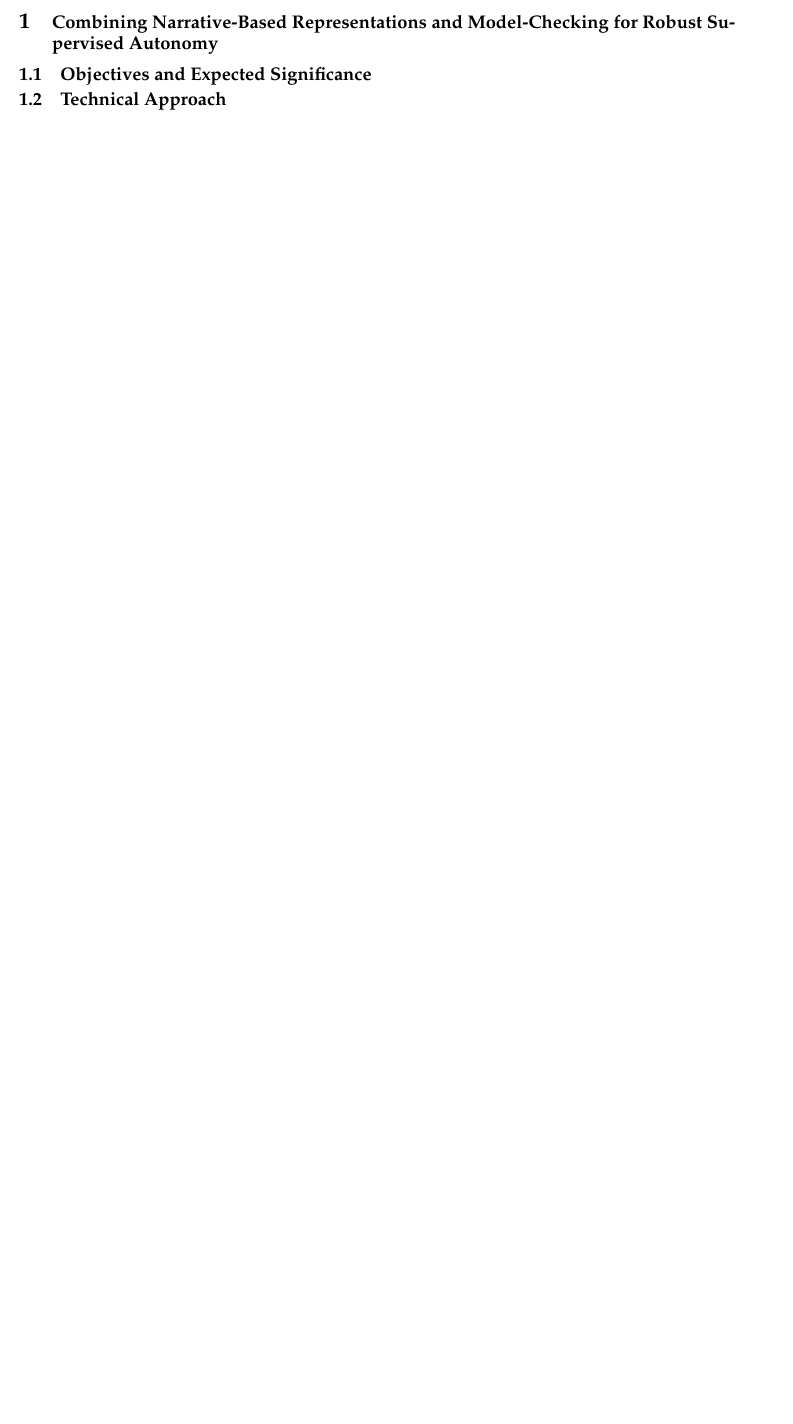
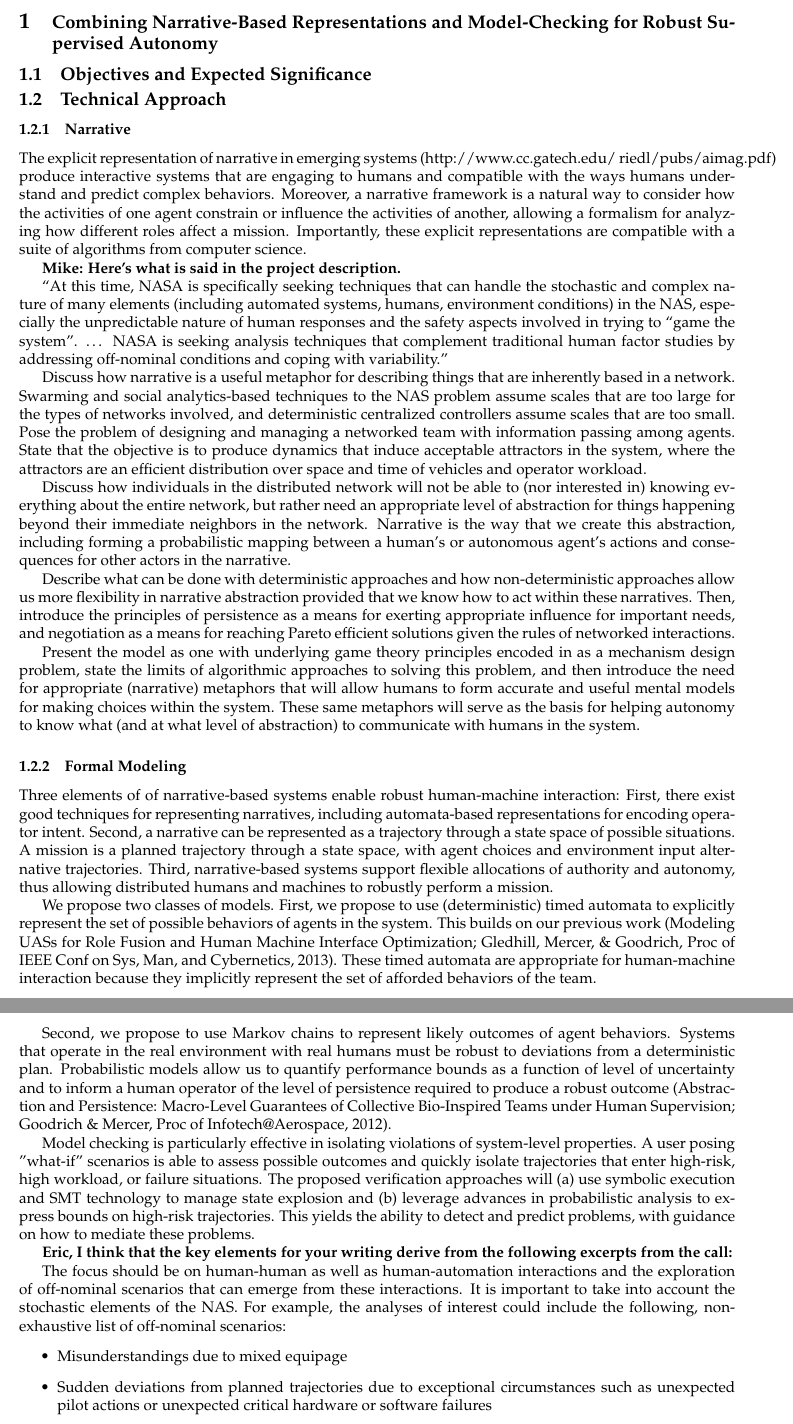
Before and after one commit to ericmercer/SSAT-2013, a LaTeX document (tex/project-description.tex, which reads tex/formal-modeling.tex, tex/narrative.tex): part of page 1 of 4 before the commit and two parts of pages 1 and 2 of 7 after it, the two joined at a grey line, cut so that both start at the same text, the shorter picture padded with empty space. Compiled offline with pdfLaTeX.

Commit message:
Added existing text from Debra and Michael

```diff
--- /dev/null
+++ b/tex/formal-modeling.tex
@@ -0,0 +1,54 @@
+Three elements of of narrative-based systems enable robust
+human-machine interaction: First, there exist good techniques for
+representing narratives, including automata-based representations for
+encoding operator intent.  Second, a narrative can be represented as a
+trajectory through a state space of possible situations.  A mission is
+a planned trajectory through a state space, with agent choices and
+environment input alternative trajectories. Third, narrative-based
+systems support flexible allocations of authority and autonomy, thus
+allowing distributed humans and machines to robustly perform a
+mission.
+
+We propose two classes of models.  First, we propose to use
+(deterministic) timed automata to explicitly represent the set of
+possible behaviors of agents in the system.  This builds on our
+previous work (Modeling UASs for Role Fusion and Human Machine
+Interface Optimization; Gledhill, Mercer, \& Goodrich, Proc of IEEE
+Conf on Sys, Man, and Cybernetics, 2013).  These timed automata are
+appropriate for human-machine interaction because they implicitly
+represent the set of afforded behaviors of the team.
+
+Second, we propose to use Markov chains to represent likely outcomes
+of agent behaviors.  Systems that operate in the real environment with
+real humans must be robust to deviations from a deterministic plan.
+Probabilistic models allow us to quantify performance bounds as a
+function of level of uncertainty and to inform a human operator of the
+level of persistence required to produce a robust outcome (Abstraction
+and Persistence: Macro-Level Guarantees of Collective Bio-Inspired
+Teams under Human Supervision; Goodrich \& Mercer, Proc of
+Infotech@Aerospace, 2012).
+
+Model checking is particularly effective in isolating violations of
+system-level properties. A user posing "what-if" scenarios is able to
+assess possible outcomes and quickly isolate trajectories that enter
+high-risk, high workload, or failure situations. The proposed
+verification approaches will (a) use symbolic execution and SMT
+technology to manage state explosion and (b) leverage advances in
+probabilistic analysis to express bounds on high-risk
+trajectories. This yields the ability to detect and predict problems,
+with guidance on how to mediate these problems.
+
+\textbf{Eric, I think that the key elements for your writing derive from the following excerpts from the call:}
+
+The focus should be on human-human as well as human-automation
+interactions and the exploration of off-nominal scenarios that can
+emerge from these interactions. It is important to take into account
+the stochastic elements of the NAS. For example, the analyses of
+interest could include the following, non-exhaustive list of
+off-nominal scenarios:
+\begin{itemize}
+\item Misunderstandings due to mixed equipage
+\item Sudden deviations from planned trajectories due to exceptional circumstances
+such as unexpected pilot actions or unexpected critical hardware or software
+failures
+\item Safety issues resulting from overly competitive behaviors or from gamesmanship.
--- /dev/null
+++ b/tex/narrative.tex
@@ -0,0 +1,55 @@
+The explicit representation of narrative in emerging systems
+(http://www.cc.gatech.edu/~riedl/pubs/aimag.pdf) produce interactive
+systems that are engaging to humans and compatible with the ways
+humans understand and predict complex behaviors.  Moreover, a
+narrative framework is a natural way to consider how the activities of
+one agent constrain or influence the activities of another, allowing a
+formalism for analyzing how different roles affect a mission.
+Importantly, these explicit representations are compatible with a
+suite of algorithms from computer science.
+
+\textbf{Mike: Here’s what is said in the project description.}
+
+“At this time, NASA is specifically seeking techniques that can handle
+the stochastic and complex nature of many elements (including
+automated systems, humans, environment conditions) in the NAS,
+especially the unpredictable nature of human responses and the safety
+aspects involved in trying to “game the system”. … NASA is seeking
+analysis techniques that complement traditional human factor studies
+by addressing off-nominal conditions and coping with variability.”
+
+Discuss how narrative is a useful metaphor for describing things that
+are inherently based in a network.  Swarming and social
+analytics-based techniques to the NAS problem assume scales that are
+too large for the types of networks involved, and deterministic
+centralized controllers assume scales that are too small.  Pose the
+problem of designing and managing a networked team with information
+passing among agents.  State that the objective is to produce dynamics
+that induce acceptable attractors in the system, where the attractors
+are an efficient distribution over space and time of vehicles and
+operator workload.
+
+Discuss how individuals in the distributed network will not be able to
+(nor interested in) knowing everything about the entire network, but
+rather need an appropriate level of abstraction for things happening
+beyond their immediate neighbors in the network.  Narrative is the way
+that we create this abstraction, including forming a probabilistic
+mapping between a human’s or autonomous agent’s actions and
+consequences for other actors in the narrative.
+
+Describe what can be done with deterministic approaches and how
+non-deterministic approaches allow us more flexibility in narrative
+abstraction provided that we know how to act within these narratives.
+Then, introduce the principles of persistence as a means for exerting
+appropriate influence for important needs, and negotiation as a means
+for reaching Pareto efficient solutions given the rules of networked
+interactions.
+
+Present the model as one with underlying game theory principles
+encoded in as a mechanism design problem, state the limits of
+algorithmic approaches to solving this problem, and then introduce the
+need for appropriate (narrative) metaphors that will allow humans to
+form accurate and useful mental models for making choices within the
+system.  These same metaphors will serve as the basis for helping
+autonomy to know what (and at what level of abstraction) to
+communicate with humans in the system.
--- a/tex/project-description.tex
+++ b/tex/project-description.tex
@@ -16,3 +16,6 @@
 
 \vspace{-1ex}
 \subsection{Technical Approach}
+\subsubsection{Narrative}
+\input{narrative}
+\subsubsection{Formal Modeling}
```
Also changed, not shown: tex/motivating-example.tex (added, +20 -0 lines), tex/summaries-abstractions.tex (added, +63 -0 lines), tex/project-description.pdf, tex/project-summary.pdf (deleted), tex/formal-modeling.tex (19 more changed lines), tex/project-description.tex (5 more changed lines), 1 other file.
